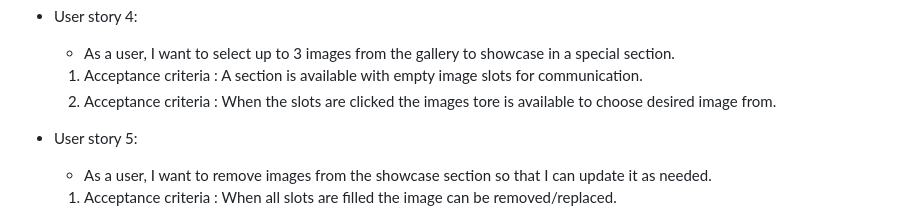
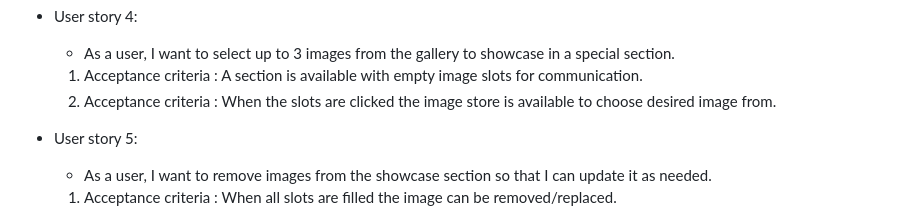
Before and after one commit to ZoltanSzarvas0209/mp3_MyWay, a Markdown page: README.md, the part around the change. Rendered like a GitHub page; folded sections open.

```diff
--- a/README.md
+++ b/README.md
@@ -122,7 +122,7 @@ With MyWay, we aim to make everyday interactions smoother and more meaningful fo
     - As a user, I want to select up to 3 images from the gallery to showcase in a special section.
 
     1. Acceptance criteria : A section is available with empty image slots for communication.
-    2. Acceptance criteria : When the slots are clicked the images tore is available to choose desired image from.
+    2. Acceptance criteria : When the slots are clicked the image store is available to choose desired image from.
 
 * User story 5:
 
```
Also changed, not shown: static/images/pep8validation/contact_views.png, 2 other files.
